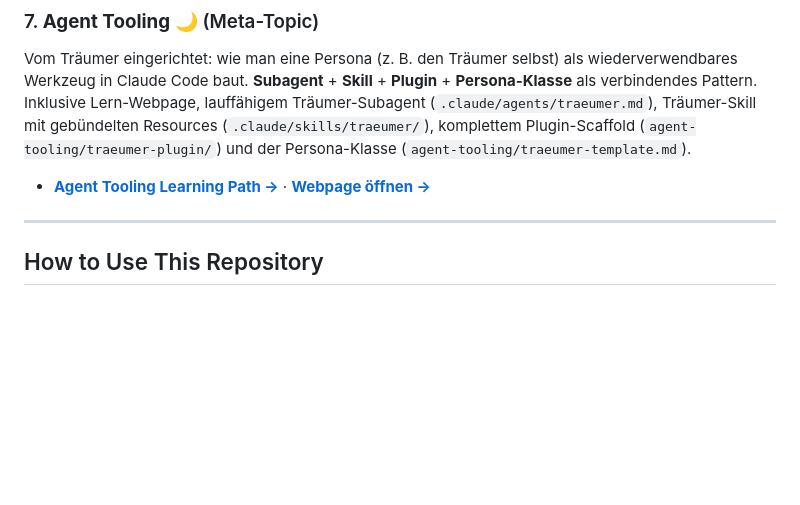
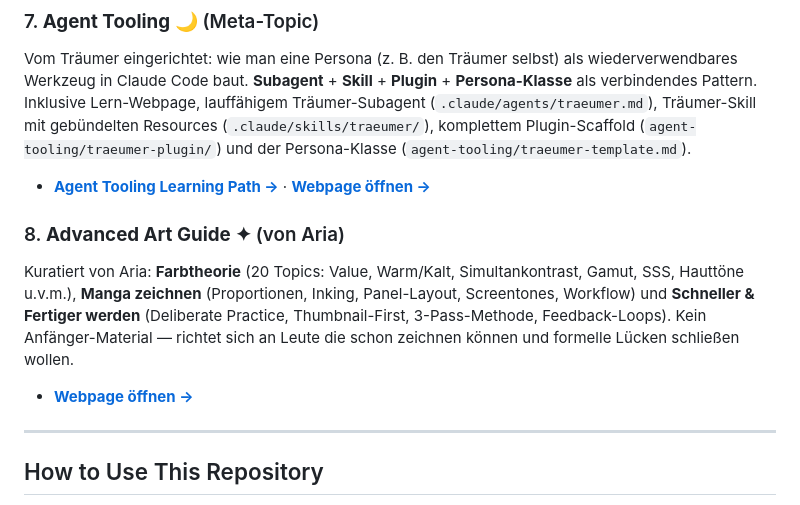
Before and after one commit to JereIsThere/claude-learnings, a Markdown page: README.md, the part around one of its changes. Rendered like a GitHub page; blank space fills up the shorter version.

Commit message:
Add art-advanced to README TOC (von Aria)
The Advanced Art Guide (art-advanced/index.html) was present in the repo
since commit 1885005 but was not listed in the README table of contents.
Adds it as topic #8 with a brief description and a direct link to the webpage.

https://claude.ai/code/session_017rRFF235ZHrAXvjzbzAqWv

```diff
--- a/README.md
+++ b/README.md
@@ -31,6 +31,10 @@ Vom Träumer eingerichtet: Rollen & Grants, Authorization Code + PKCE, OpenID Co
 ### 7. **Agent Tooling** 🌙 (Meta-Topic)
 Vom Träumer eingerichtet: wie man eine Persona (z. B. den Träumer selbst) als wiederverwendbares Werkzeug in Claude Code baut. **Subagent** + **Skill** + **Plugin** + **Persona-Klasse** als verbindendes Pattern. Inklusive Lern-Webpage, lauffähigem Träumer-Subagent (`.claude/agents/traeumer.md`), Träumer-Skill mit gebündelten Resources (`.claude/skills/traeumer/`), komplettem Plugin-Scaffold (`agent-tooling/traeumer-plugin/`) und der Persona-Klasse (`agent-tooling/traeumer-template.md`).
 - **[Agent Tooling Learning Path →](./agent-tooling/README.md)** · **[Webpage öffnen →](./agent-tooling/index.html)**
+
+### 8. **Advanced Art Guide** ✦ (von Aria)
+Kuratiert von Aria: **Farbtheorie** (20 Topics: Value, Warm/Kalt, Simultankontrast, Gamut, SSS, Hauttöne u.v.m.), **Manga zeichnen** (Proportionen, Inking, Panel-Layout, Screentones, Workflow) und **Schneller & Fertiger werden** (Deliberate Practice, Thumbnail-First, 3-Pass-Methode, Feedback-Loops). Kein Anfänger-Material — richtet sich an Leute die schon zeichnen können und formelle Lücken schließen wollen.
+- **[Webpage öffnen →](./art-advanced/index.html)**
 
 ---
 
```
Also changed, not shown: other parts of README.md (+1 -1 lines).
